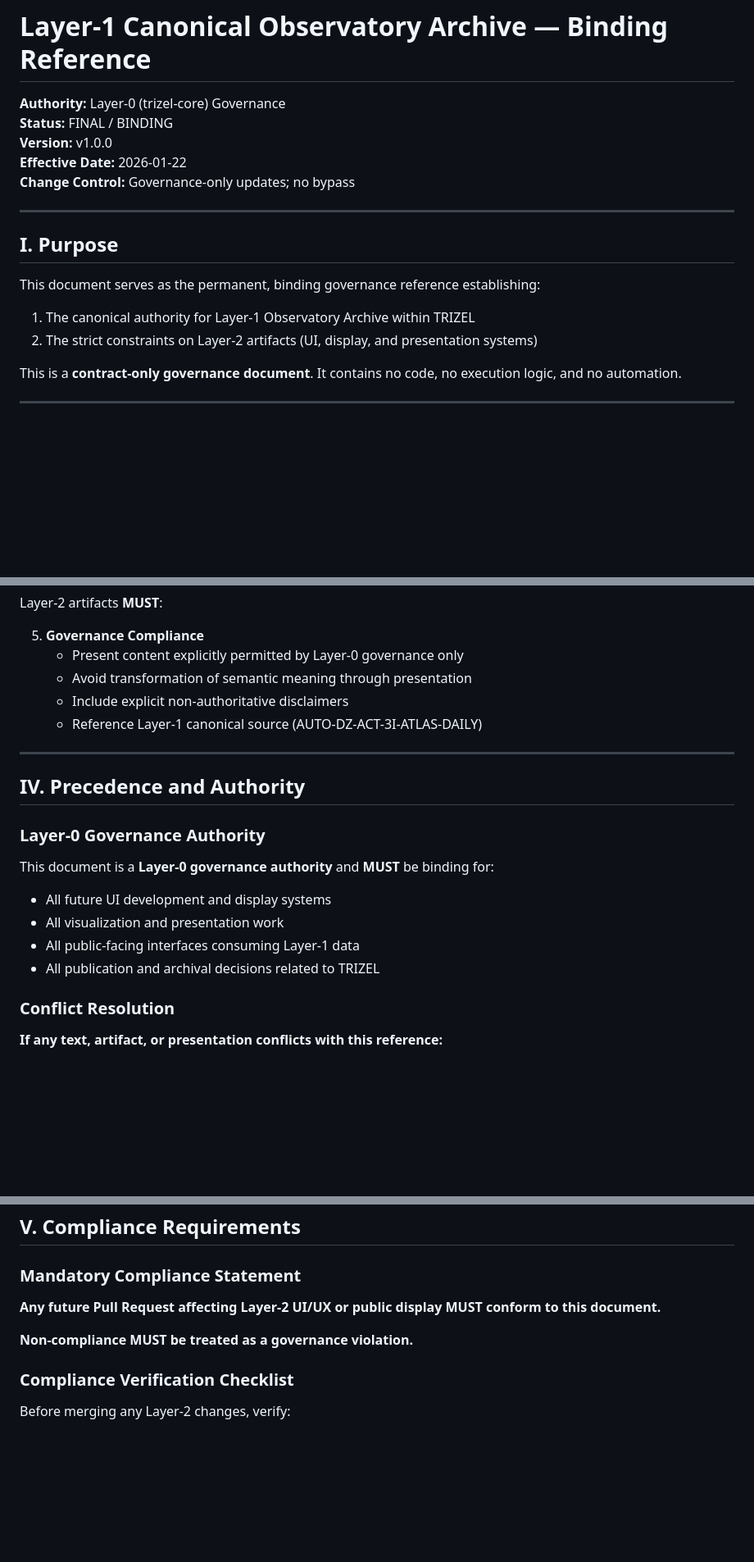
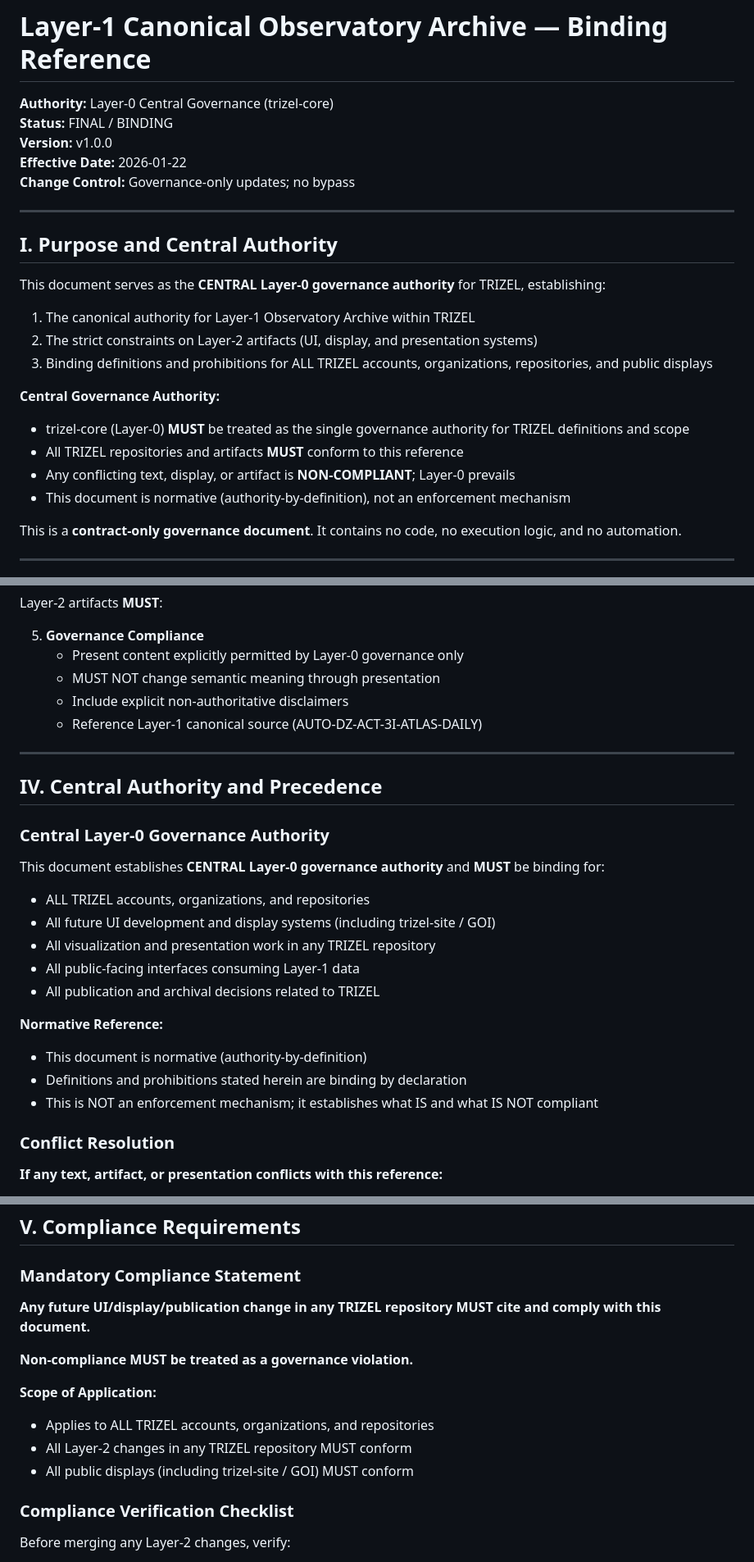
Before and after one commit to trizel-ai/trizel-core, a Markdown page: docs/governance/LAYER1_CANONICAL_OBSERVATORY_REFERENCE.md, 3 parts joined by grey strips. Shown at 82% size. Drawn GitHub-style; blank space fills up the shorter version.

Commit message:
Establish CENTRAL Layer-0 governance authority binding ALL TRIZEL entities (ONE FILE ONLY)
Co-authored-by: trizel-admin <254649486+trizel-admin@users.noreply.github.com>

```diff
--- a/docs/governance/LAYER1_CANONICAL_OBSERVATORY_REFERENCE.md
+++ b/docs/governance/LAYER1_CANONICAL_OBSERVATORY_REFERENCE.md
@@ -1,6 +1,6 @@
 # Layer-1 Canonical Observatory Archive — Binding Reference
 
-**Authority:** Layer-0 (trizel-core) Governance
+**Authority:** Layer-0 Central Governance (trizel-core)
 **Status:** FINAL / BINDING
 **Version:** v1.0.0
 **Effective Date:** 2026-01-22
@@ -8,12 +8,20 @@
 
 ---
 
-## I. Purpose
+## I. Purpose and Central Authority
 
-This document serves as the permanent, binding governance reference establishing:
+This document serves as the **CENTRAL Layer-0 governance authority** for TRIZEL, establishing:
 
 1. The canonical authority for Layer-1 Observatory Archive within TRIZEL
 2. The strict constraints on Layer-2 artifacts (UI, display, and presentation systems)
+3. Binding definitions and prohibitions for ALL TRIZEL accounts, organizations, repositories, and public displays
+
+**Central Governance Authority:**
+
+- trizel-core (Layer-0) **MUST** be treated as the single governance authority for TRIZEL definitions and scope
+- All TRIZEL repositories and artifacts **MUST** conform to this reference
+- Any conflicting text, display, or artifact is **NON-COMPLIANT**; Layer-0 prevails
+- This document is normative (authority-by-definition), not an enforcement mechanism
 
 This is a **contract-only governance document**. It contains no code, no execution logic, and no automation.
 
@@ -128,22 +143,29 @@ Layer-2 artifacts **MUST**:
 
 5. **Governance Compliance**
    - Present content explicitly permitted by Layer-0 governance only
-   - Avoid transformation of semantic meaning through presentation
+   - MUST NOT change semantic meaning through presentation
    - Include explicit non-authoritative disclaimers
    - Reference Layer-1 canonical source (AUTO-DZ-ACT-3I-ATLAS-DAILY)
 
 ---
 
-## IV. Precedence and Authority
+## IV. Central Authority and Precedence
 
-### Layer-0 Governance Authority
+### Central Layer-0 Governance Authority
 
-This document is a **Layer-0 governance authority** and **MUST** be binding for:
+This document establishes **CENTRAL Layer-0 governance authority** and **MUST** be binding for:
 
-- All future UI development and display systems
-- All visualization and presentation work
+- ALL TRIZEL accounts, organizations, and repositories
+- All future UI development and display systems (including trizel-site / GOI)
+- All visualization and presentation work in any TRIZEL repository
 - All public-facing interfaces consuming Layer-1 data
 - All publication and archival decisions related to TRIZEL
+
+**Normative Reference:**
+
+- This document is normative (authority-by-definition)
+- Definitions and prohibitions stated herein are binding by declaration
+- This is NOT an enforcement mechanism; it establishes what IS and what IS NOT compliant
 
 ### Conflict Resolution
 
@@ -167,9 +189,15 @@ This document is a **Layer-0 governance authority** and **MUST** be binding for:
 
 ### Mandatory Compliance Statement
 
-**Any future Pull Request affecting Layer-2 UI/UX or public display MUST conform to this document.**
+**Any future UI/display/publication change in any TRIZEL repository MUST cite and comply with this document.**
 
 **Non-compliance MUST be treated as a governance violation.**
+
+**Scope of Application:**
+
+- Applies to ALL TRIZEL accounts, organizations, and repositories
+- All Layer-2 changes in any TRIZEL repository MUST conform
+- All public displays (including trizel-site / GOI) MUST conform
 
 ### Compliance Verification Checklist
 
```
Also changed, not shown: other parts of docs/governance/LAYER1_CANONICAL_OBSERVATORY_REFERENCE.md (+10 -3 lines).
